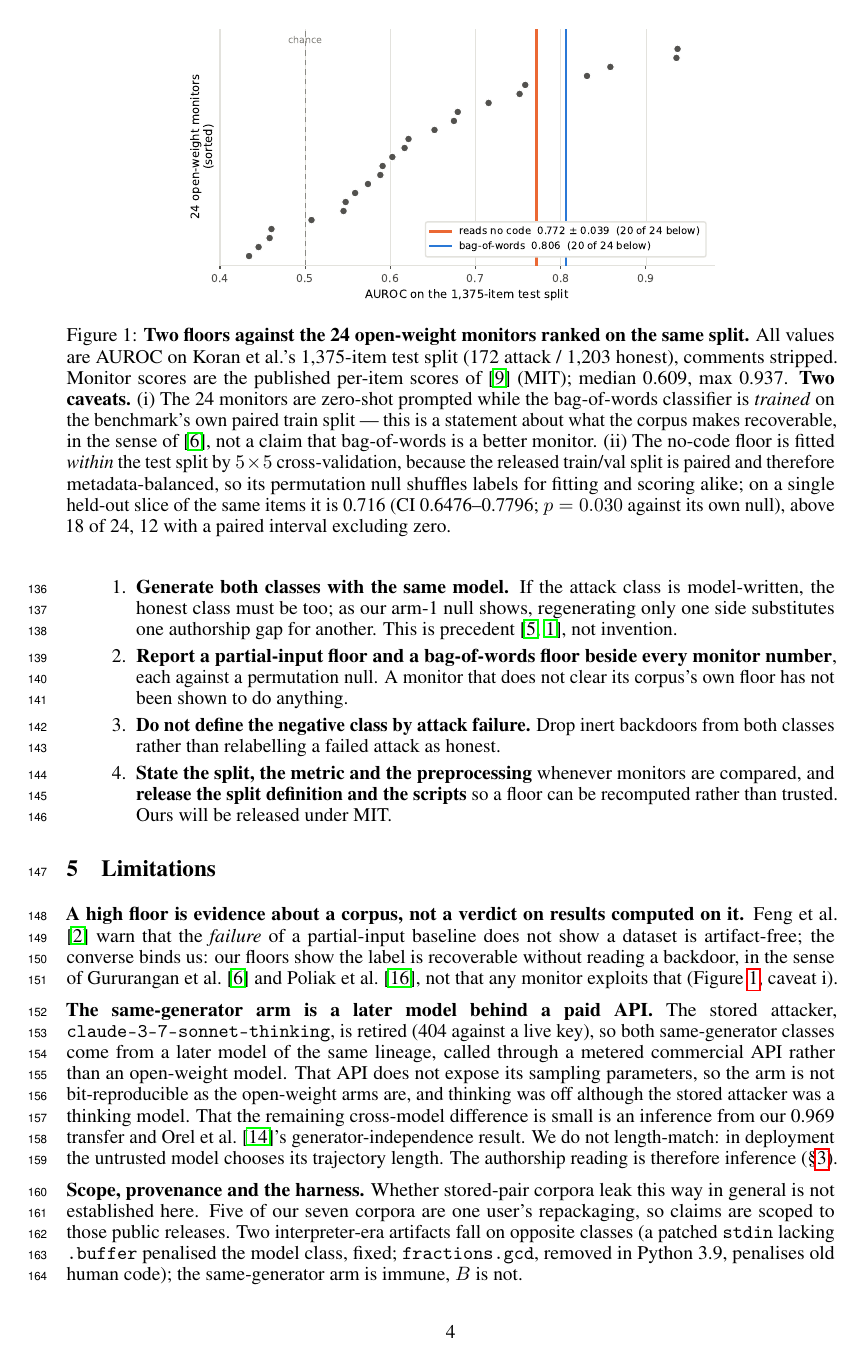
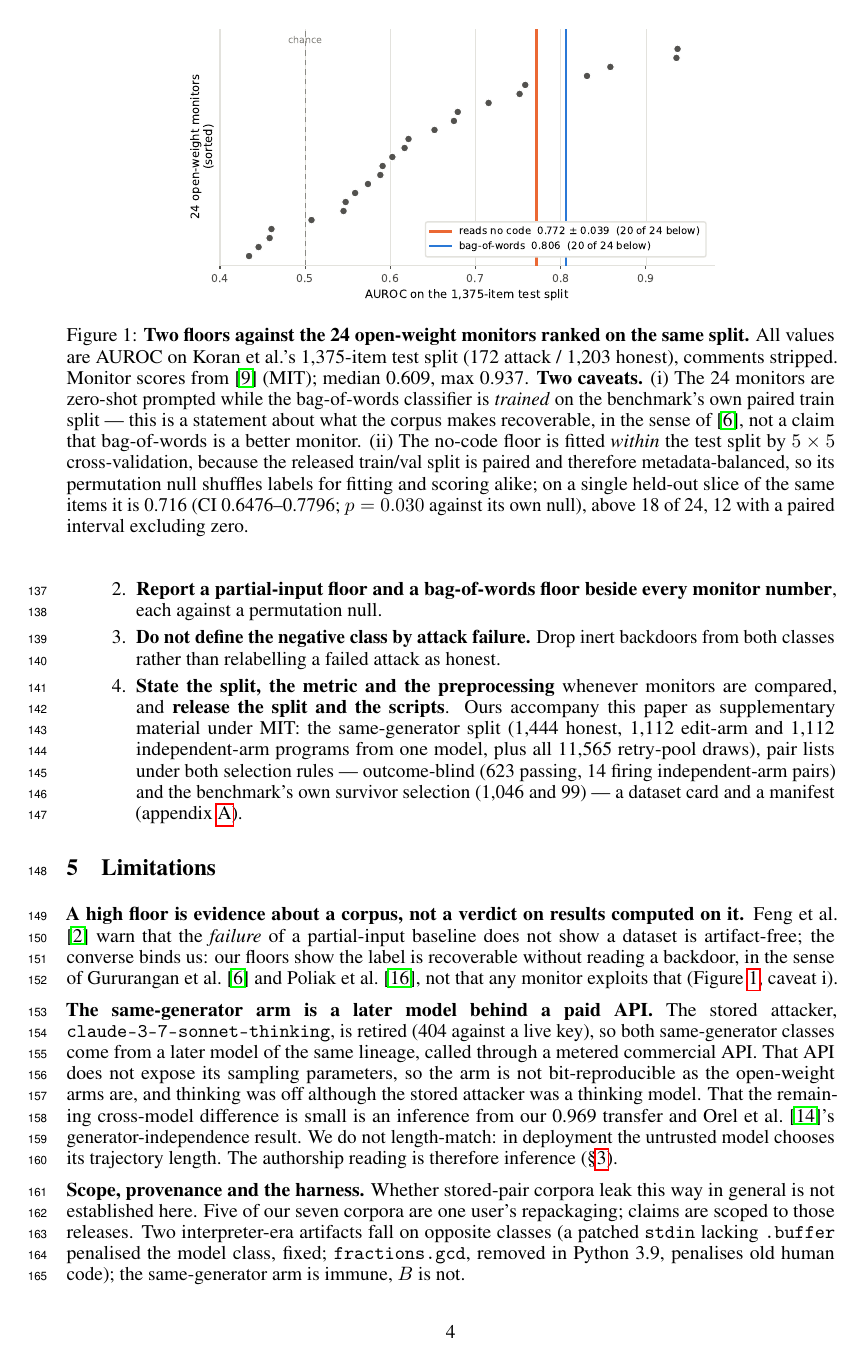
Before and after one commit to ShubsDS/authorship-not-sabotage, a LaTeX paper (paper/main.tex): page 4 of 8. Compiled offline with pdfLaTeX.

Commit message:
Paper: the release sentence with the bundle's real counts
Co-Authored-By: Claude Fable 5.1 <noreply@anthropic.com>
Claude-Session: https://claude.ai/code/session_0174KvgArpnW9cfuNkXnvjZC

```diff
--- a/paper/main.tex
+++ b/paper/main.tex
@@ -459,9 +469,8 @@ routes on a bootstrap-over-problems interval.
 \includegraphics[width=0.70\linewidth]{f3-monitors-vs-floors.pdf}
 \caption{\textbf{Two floors against the \monN{} open-weight monitors ranked on the same
 split.} All values are AUROC on Koran et al.'s \splitTest{}-item test split
-(\splitAttack{} attack / \splitHonest{} honest), comments stripped. Monitor scores are
-the published per-item scores of \cite{jha2026decorrelation} (MIT); median \monMedian{},
-max \monMax{}. \textbf{Two caveats.}
+(\splitAttack{} attack / \splitHonest{} honest), comments stripped. Monitor scores from
+\cite{jha2026decorrelation} (MIT); median \monMedian{}, max \monMax{}. \textbf{Two caveats.}
 (i)~The \monN{} monitors are zero-shot prompted while the bag-of-words classifier is
 \emph{trained} on the benchmark's own paired train split --- this is a statement about
 what the corpus makes recoverable, in the sense of \cite{gururangan2018annotation}, not a
@@ -509,13 +517,17 @@ Following \citet{kapoor2022leakage}, who treat leakage as a checklist rather tha
       only one side substitutes one authorship gap for another. This is precedent
       \cite{guo2025codemirage, demirok2025multiaigcd}, not invention.
 \item \textbf{Report a partial-input floor and a bag-of-words floor beside every monitor
-      number}, each against a permutation null. A monitor that
-      does not clear its corpus's own floor has not been shown to do anything.
+      number}, each against a permutation null.
 \item \textbf{Do not define the negative class by attack failure.} Drop inert backdoors
       from both classes rather than relabelling a failed attack as honest.
 \item \textbf{State the split, the metric and the preprocessing} whenever monitors are
-      compared, and \textbf{release the split definition and the scripts} so a floor can be
-      recomputed rather than trusted. Ours will be released under MIT.
+      compared, and \textbf{release the split and the scripts}. Ours accompany this paper as supplementary material under MIT: the
+      same-generator split (\relHonest{} honest, \relEdit{} edit-arm and \relIndep{}
+      independent-arm programs from one model, plus all \relRetryDraws{} retry-pool draws),
+      pair lists under both selection rules --- outcome-blind (\relPassFirst{} passing,
+      \relFireFirst{} firing independent-arm pairs) and the benchmark's own survivor
+      selection (\relPassBest{} and \relFireBest{}) --- a dataset card and a manifest
+      (appendix~\ref{app:release}).
 \end{enumerate}
 
 % =====================================================================================
@@ -533,7 +545,7 @@ caveat~i).
 \textbf{The same-generator arm is a later model behind a paid API.} The stored attacker,
 \texttt{claude-3-7-sonnet-thinking}, is retired (404 against a live key), so both
 same-generator classes come from a later model of the same lineage, called through a
-metered commercial API rather than an open-weight model. That API does not expose its sampling parameters, so the arm is not bit-reproducible as the
+metered commercial API. That API does not expose its sampling parameters, so the arm is not bit-reproducible as the
 open-weight arms are, and thinking was off although the stored attacker was a thinking
 model. That the remaining cross-model difference is small is an inference from our
 \transfer{} transfer and \citet{orel2026aicd}'s generator-independence result. We do not
@@ -542,7 +554,7 @@ authorship reading is therefore inference (\S\ref{sec:results}).
 
 \textbf{Scope, provenance and the harness.} Whether stored-pair corpora leak this way in
 general is not established here. Five of our seven corpora are one user's
-repackaging, so claims are scoped to those public releases. Two interpreter-era artifacts
+repackaging; claims are scoped to those releases. Two interpreter-era artifacts
 fall on opposite classes (a patched \texttt{stdin} lacking \texttt{.buffer} penalised the
 model class, fixed; \texttt{fractions.gcd}, removed in Python 3.9, penalises old human
 code); the same-generator arm is immune, $B$ is not.
```
Also changed, not shown: paper/README.md, paper/main.tex (40 more changed lines).
